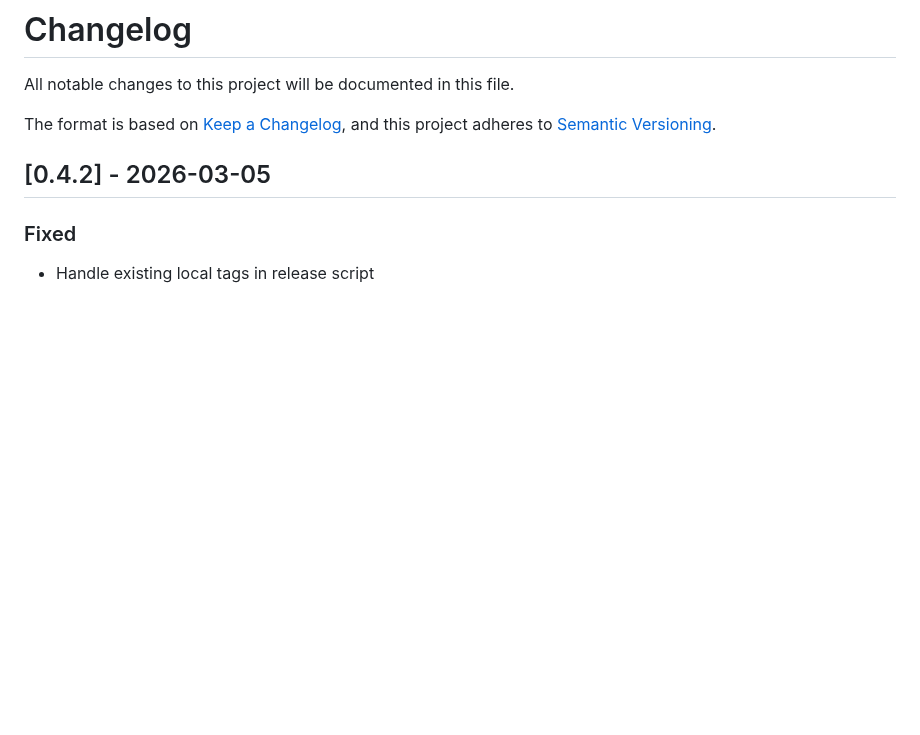
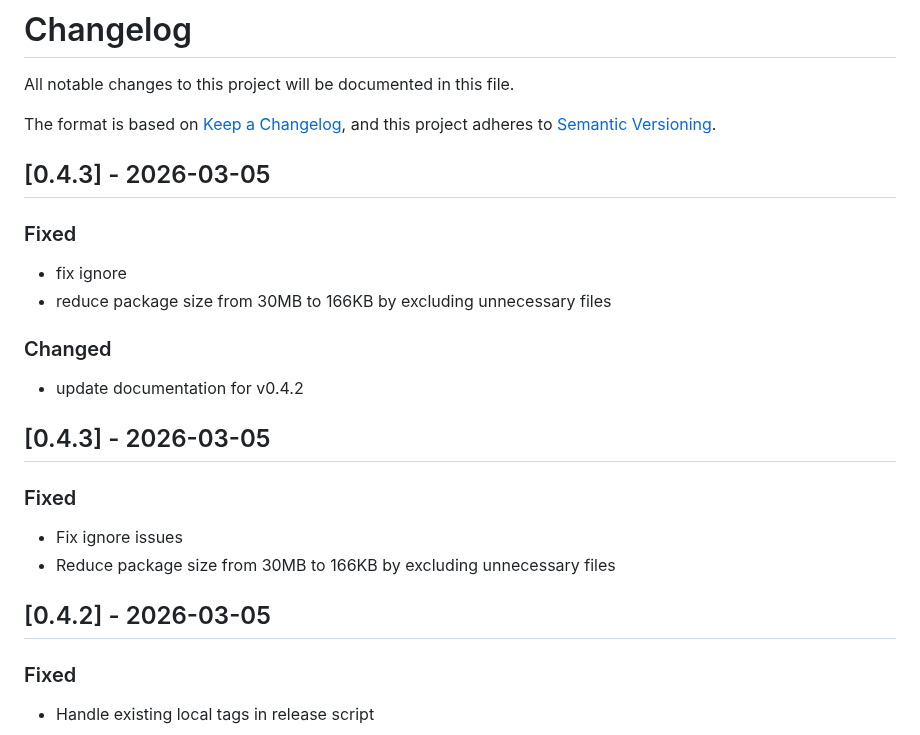
Before and after one commit to eduardosanzb/escribano, a Markdown page: CHANGELOG.md, the part around the change. GitHub-like rendering; blank space fills up the shorter version.

Commit message:
docs: update CHANGELOG for v0.4.3

```diff
--- a/CHANGELOG.md
+++ b/CHANGELOG.md
@@ -4,6 +4,21 @@ All notable changes to this project will be documented in this file.
 
 The format is based on [Keep a Changelog](https://keepachangelog.com/en/1.0.0/),
 and this project adheres to [Semantic Versioning](https://semver.org/spec/v2.0.0.html).
+
+## [0.4.3] - 2026-03-05
+
+### Fixed
+- fix ignore
+- reduce package size from 30MB to 166KB by excluding unnecessary files
+
+### Changed
+- update documentation for v0.4.2
+
+## [0.4.3] - 2026-03-05
+
+### Fixed
+- Fix ignore issues
+- Reduce package size from 30MB to 166KB by excluding unnecessary files
 
 ## [0.4.2] - 2026-03-05
 
```
